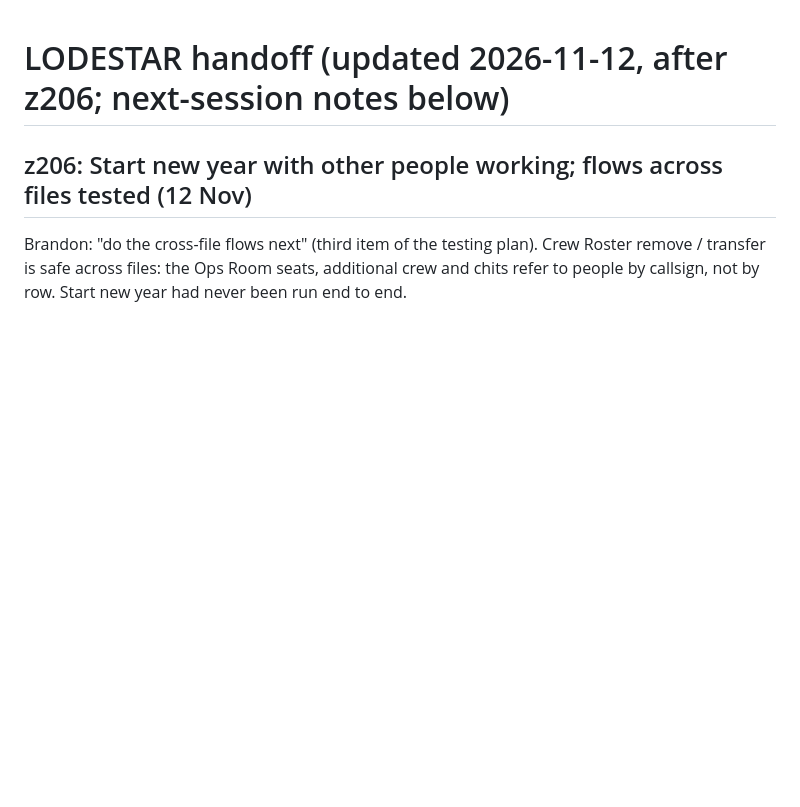
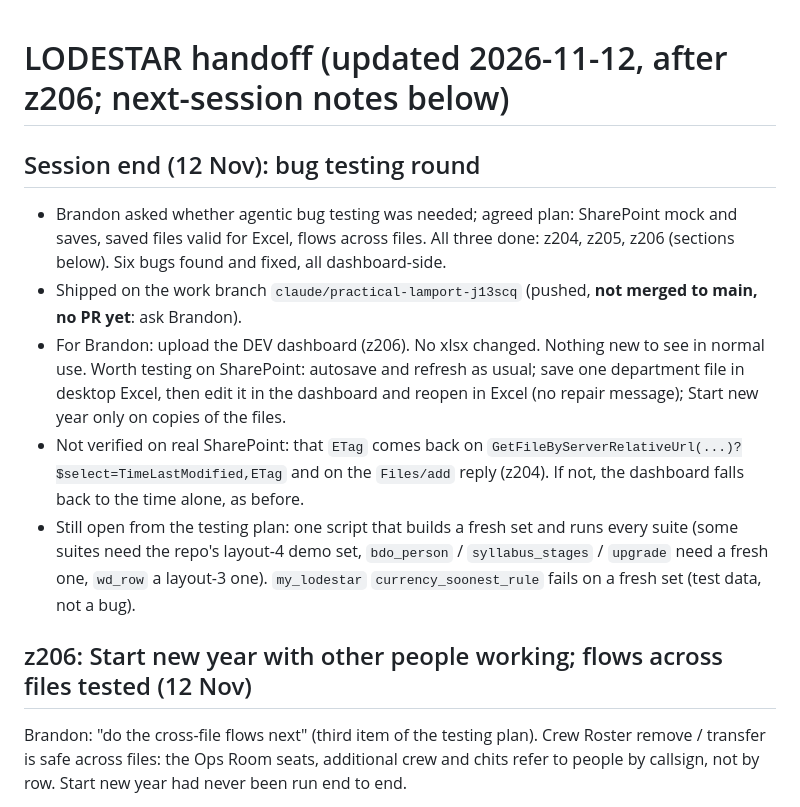
Before and after one commit to Reverii/Lodestar, a Markdown page: HANDOFF.md, the part around the change. Rendered like a GitHub page; blank space fills up the shorter version.

Commit message:
Docs: session end notes (12 Nov): bug testing round
Co-Authored-By: Claude Opus 5.5 <noreply@anthropic.com>
Claude-Session: https://claude.ai/code/session_01957ynJWxXhUg983zmS7CJJ

```diff
--- a/HANDOFF.md
+++ b/HANDOFF.md
@@ -1,4 +1,17 @@
 # LODESTAR handoff (updated 2026-11-12, after z206; next-session notes below)
+
+## Session end (12 Nov): bug testing round
+- Brandon asked whether agentic bug testing was needed; agreed plan: SharePoint mock and saves, saved files valid for Excel,
+  flows across files. All three done: z204, z205, z206 (sections below). Six bugs found and fixed, all dashboard-side.
+- Shipped on the work branch `claude/practical-lamport-j13scq` (pushed, **not merged to main, no PR yet**: ask Brandon).
+- For Brandon: upload the DEV dashboard (z206). No xlsx changed. Nothing new to see in normal use. Worth testing on SharePoint:
+  autosave and refresh as usual; save one department file in desktop Excel, then edit it in the dashboard and reopen in Excel
+  (no repair message); Start new year only on copies of the files.
+- Not verified on real SharePoint: that `ETag` comes back on `GetFileByServerRelativeUrl(...)?$select=TimeLastModified,ETag`
+  and on the `Files/add` reply (z204). If not, the dashboard falls back to the time alone, as before.
+- Still open from the testing plan: one script that builds a fresh set and runs every suite (some suites need the repo's
+  layout-4 demo set, `bdo_person` / `syllabus_stages` / `upgrade` need a fresh one, `wd_row` a layout-3 one).
+  `my_lodestar` `currency_soonest_rule` fails on a fresh set (test data, not a bug).
 
 ## z206: Start new year with other people working; flows across files tested (12 Nov)
 Brandon: "do the cross-file flows next" (third item of the testing plan). Crew Roster remove / transfer is safe across files: the
```
Also changed, not shown: PROJECT_CHECKLIST.md (+2 -0 lines).
